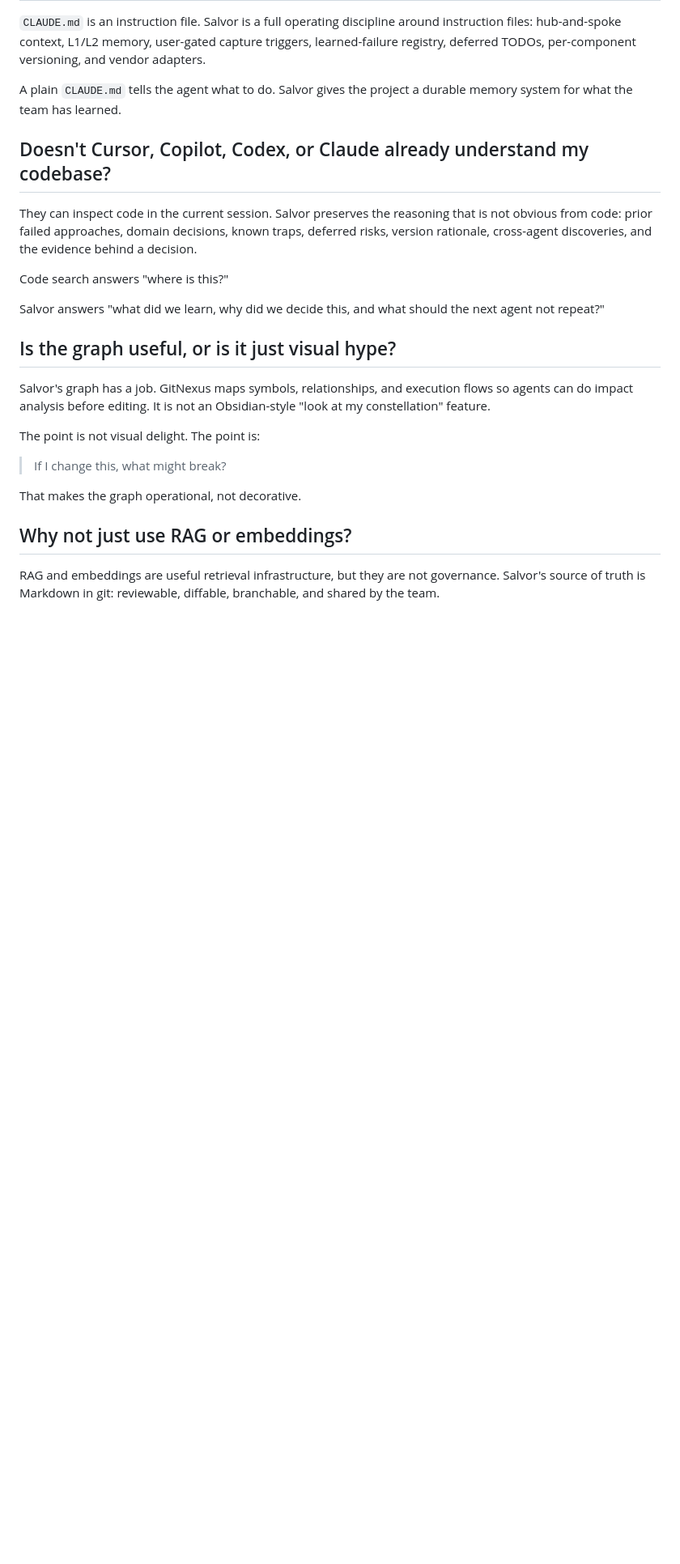
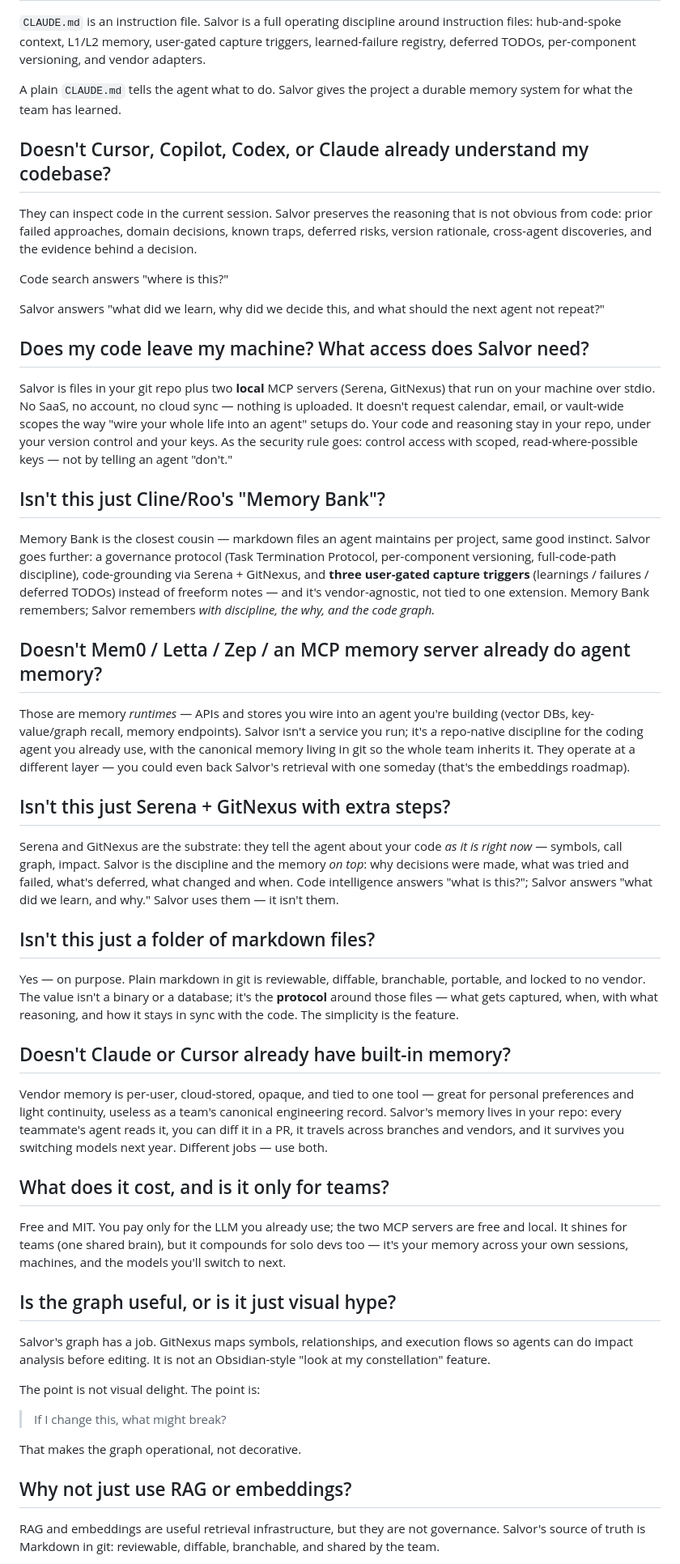
Before and after one commit to dwasyluk/Salvor, a Markdown page: docs/FAQ.md, the part around one of its changes. Shown at 81% size. Drawn GitHub-style; blank space fills up the shorter version.

```diff
--- a/docs/FAQ.md
+++ b/docs/FAQ.md
@@ -71,6 +84,65 @@ Code search answers "where is this?"
 
 Salvor answers "what did we learn, why did we decide this, and what should the
 next agent not repeat?"
+
+## Does my code leave my machine? What access does Salvor need?
+
+Salvor is files in your git repo plus two **local** MCP servers (Serena, GitNexus)
+that run on your machine over stdio. No SaaS, no account, no cloud sync — nothing
+is uploaded. It doesn't request calendar, email, or vault-wide scopes the way
+"wire your whole life into an agent" setups do. Your code and reasoning stay in
+your repo, under your version control and your keys. As the security rule goes:
+control access with scoped, read-where-possible keys — not by telling an agent
+"don't."
+
+## Isn't this just Cline/Roo's "Memory Bank"?
+
+Memory Bank is the closest cousin — markdown files an agent maintains per project,
+same good instinct. Salvor goes further: a governance protocol (Task Termination
+Protocol, per-component versioning, full-code-path discipline), code-grounding via
+Serena + GitNexus, and **three user-gated capture triggers** (learnings / failures
+/ deferred TODOs) instead of freeform notes — and it's vendor-agnostic, not tied to
+one extension. Memory Bank remembers; Salvor remembers *with discipline, the why,
+and the code graph.*
+
+## Doesn't Mem0 / Letta / Zep / an MCP memory server already do agent memory?
+
+Those are memory *runtimes* — APIs and stores you wire into an agent you're
+building (vector DBs, key-value/graph recall, memory endpoints). Salvor isn't a
+service you run; it's a repo-native discipline for the coding agent you already
+use, with the canonical memory living in git so the whole team inherits it. They
+operate at a different layer — you could even back Salvor's retrieval with one
+someday (that's the embeddings roadmap).
+
+## Isn't this just Serena + GitNexus with extra steps?
+
+Serena and GitNexus are the substrate: they tell the agent about your code *as it
+is right now* — symbols, call graph, impact. Salvor is the discipline and the
+memory *on top*: why decisions were made, what was tried and failed, what's
+deferred, what changed and when. Code intelligence answers "what is this?"; Salvor
+answers "what did we learn, and why." Salvor uses them — it isn't them.
+
+## Isn't this just a folder of markdown files?
+
+Yes — on purpose. Plain markdown in git is reviewable, diffable, branchable,
+portable, and locked to no vendor. The value isn't a binary or a database; it's the
+**protocol** around those files — what gets captured, when, with what reasoning,
+and how it stays in sync with the code. The simplicity is the feature.
+
+## Doesn't Claude or Cursor already have built-in memory?
+
+Vendor memory is per-user, cloud-stored, opaque, and tied to one tool — great for
+personal preferences and light continuity, useless as a team's canonical
+engineering record. Salvor's memory lives in your repo: every teammate's agent
+reads it, you can diff it in a PR, it travels across branches and vendors, and it
+survives you switching models next year. Different jobs — use both.
+
+## What does it cost, and is it only for teams?
+
+Free and MIT. You pay only for the LLM you already use; the two MCP servers are
+free and local. It shines for teams (one shared brain), but it compounds for solo
+devs too — it's your memory across your own sessions, machines, and the models
+you'll switch to next.
 
 ## Is the graph useful, or is it just visual hype?
 
```
Also changed, not shown: other parts of docs/FAQ.md (+24 -30 lines), README.md (+10 -2 lines).
